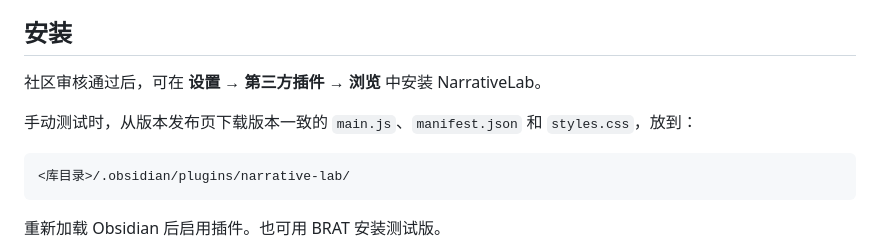
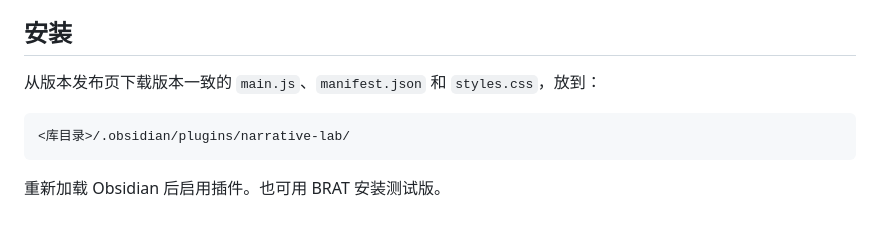
Before and after one commit to ringeringeraja33/NarrativeLab, a Markdown page: README.zh-CN.md, the part around the change. Drawn GitHub-style; blank space fills up the shorter version.

````diff
--- a/README.zh-CN.md
+++ b/README.zh-CN.md
@@ -78,9 +78,7 @@ NarrativeLab 是用于规划、写作和维护叙事项目的 Obsidian 工作区
 
 ## 安装
 
-社区审核通过后，可在 **设置 → 第三方插件 → 浏览** 中安装 NarrativeLab。
-
-手动测试时，从版本发布页下载版本一致的 `main.js`、`manifest.json` 和 `styles.css`，放到：
+从版本发布页下载版本一致的 `main.js`、`manifest.json` 和 `styles.css`，放到：
 
 ```text
 <库目录>/.obsidian/plugins/narrative-lab/
````
